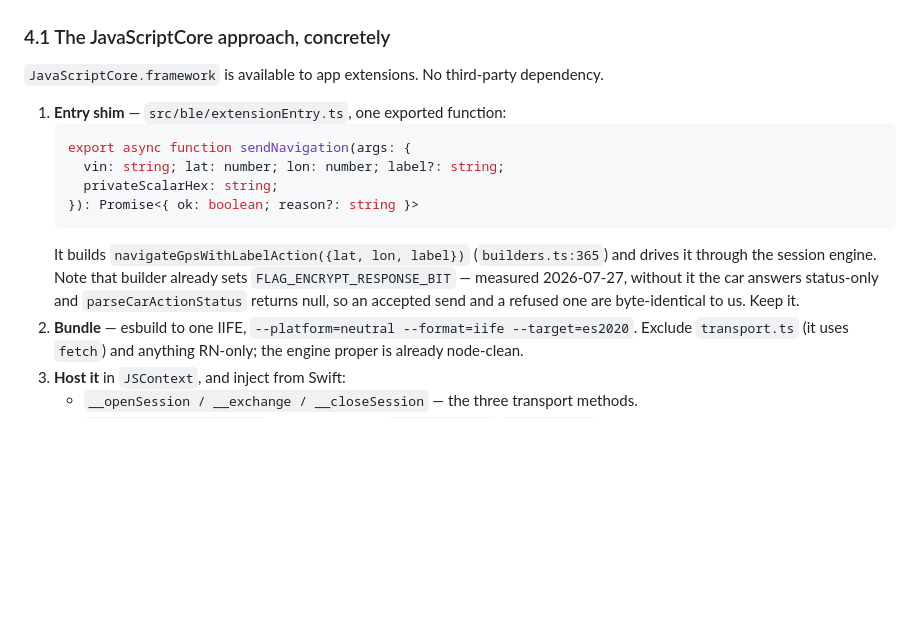
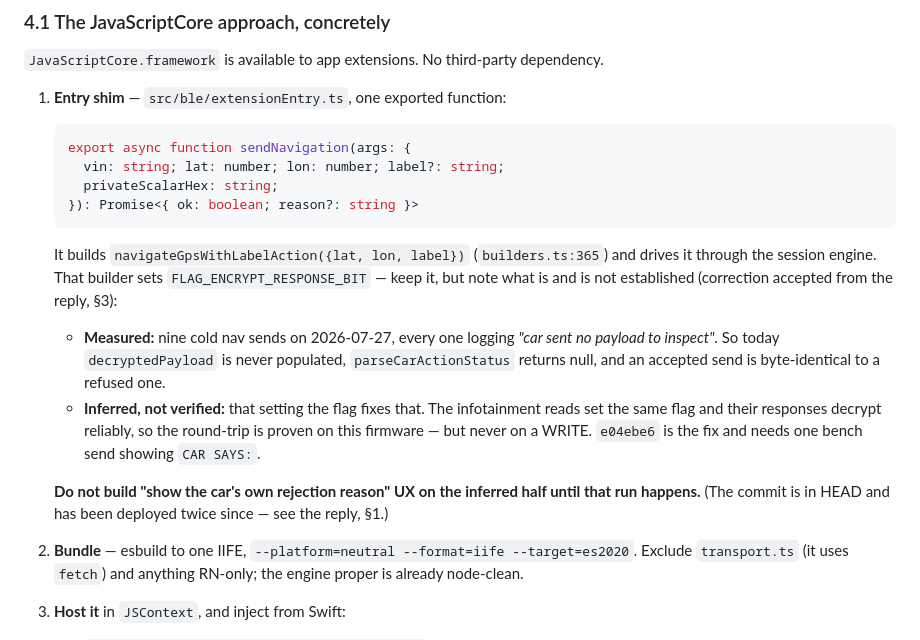
Before and after one commit to ivan-prodanov/airgapp-mobile, a Markdown page: docs/SHARE-EXTENSION-SENDING-2026-07-27.md, the part around one of its changes. GitHub-like rendering; blank space fills up the shorter version.

````diff
--- a/docs/SHARE-EXTENSION-SENDING-2026-07-27.md
+++ b/docs/SHARE-EXTENSION-SENDING-2026-07-27.md
@@ -213,9 +213,18 @@ must agree forever is the worst outcome available here.**
    }): Promise<{ ok: boolean; reason?: string }>
    ```
    It builds `navigateGpsWithLabelAction({lat, lon, label})` (`builders.ts:365`) and drives it
-   through the session engine. Note that builder already sets `FLAG_ENCRYPT_RESPONSE_BIT` — measured
-   2026-07-27, without it the car answers status-only and `parseCarActionStatus` returns null, so
-   an accepted send and a refused one are byte-identical to us. Keep it.
+   through the session engine. That builder sets `FLAG_ENCRYPT_RESPONSE_BIT` — keep it, but note
+   what is and is not established (correction accepted from the reply, §3):
+
+   - **Measured:** nine cold nav sends on 2026-07-27, every one logging *"car sent no payload to
+     inspect"*. So today `decryptedPayload` is never populated, `parseCarActionStatus` returns null,
+     and an accepted send is byte-identical to a refused one.
+   - **Inferred, not verified:** that setting the flag fixes that. The infotainment reads set the
+     same flag and their responses decrypt reliably, so the round-trip is proven on this firmware —
+     but never on a WRITE. `e04ebe6` is the fix and needs one bench send showing `CAR SAYS:`.
+
+   **Do not build "show the car's own rejection reason" UX on the inferred half until that run
+   happens.** (The commit is in HEAD and has been deployed twice since — see the reply, §1.)
 2. **Bundle** — esbuild to one IIFE, `--platform=neutral --format=iife --target=es2020`. Exclude
    `transport.ts` (it uses `fetch`) and anything RN-only; the engine proper is already node-clean.
 3. **Host it** in `JSContext`, and inject from Swift:
````
Also changed, not shown: other parts of docs/SHARE-EXTENSION-SENDING-2026-07-27.md (+50 -6 lines), docs/SHARE-EXTENSION-SENDING-2026-07-27-REPLY-2.md (added, +195 -0 lines).
